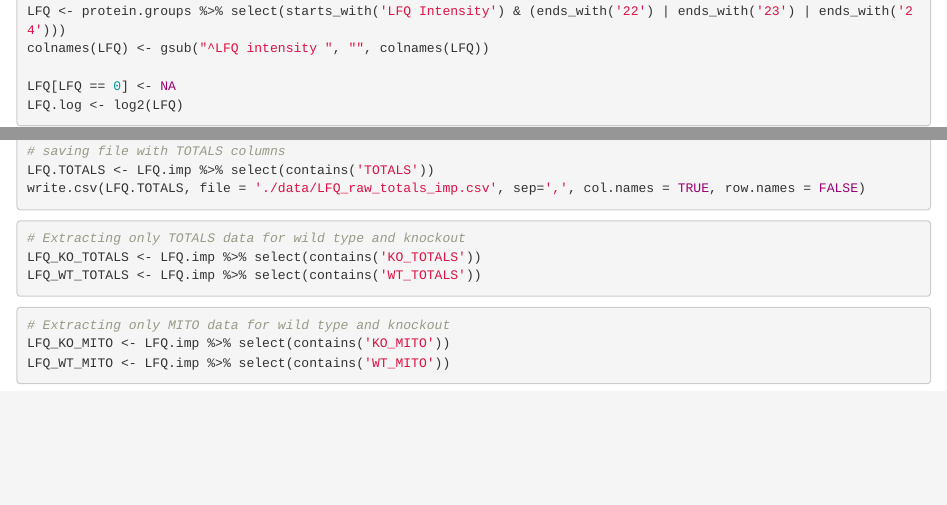
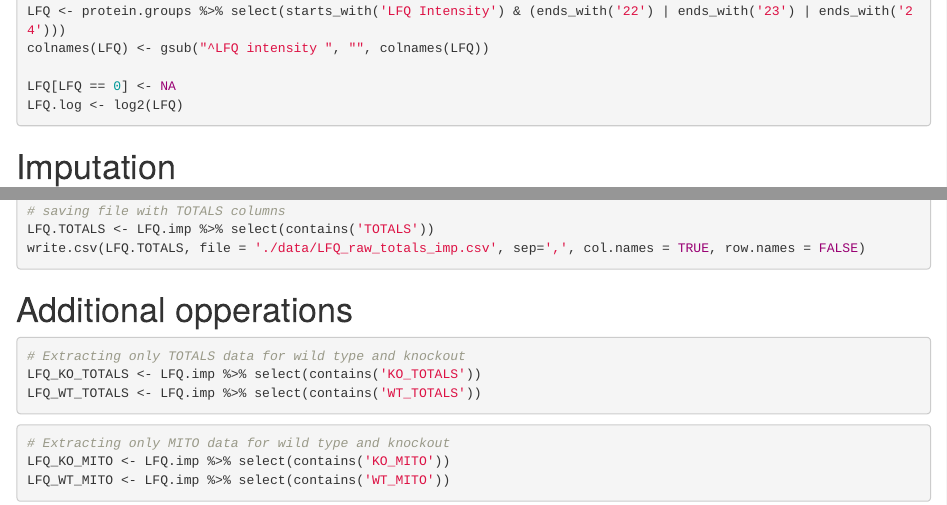
Before and after one commit to KacperKaszuba0608/OCIAD1-Analysis, an R Markdown document (imputation.Rmd): the page in a window 1100 px wide, from 330 px down, and a second part further down, joined at a grey line. Rendered offline with R 4.5, knitr and Pandoc, with nearby package versions; the code chunks are not run, so their results and figures are left out.

Commit message:
Adding some headers to imputation.Rmd

````diff
--- a/imputation.Rmd
+++ b/imputation.Rmd
@@ -27,6 +27,8 @@ colnames(LFQ) <- gsub("^LFQ intensity ", "", colnames(LFQ))
 LFQ[LFQ == 0] <- NA
 LFQ.log <- log2(LFQ)
 ```
+
+# Imputation
 
 ```{r imputation using Mateusz code}
 impute_data = function(df, width = 0.3, downshift = 1.8, seed = 7694) {
@@ -61,6 +63,8 @@ LFQ.TOTALS <- LFQ.imp %>% select(contains('TOTALS'))
 write.csv(LFQ.TOTALS, file = './data/LFQ_raw_totals_imp.csv', sep=',', col.names = TRUE, row.names = FALSE)
 ```
 
+# Additional opperations
+
 ```{r TOTALS data}
 # Extracting only TOTALS data for wild type and knockout
 LFQ_KO_TOTALS <- LFQ.imp %>% select(contains('KO_TOTALS'))
````
